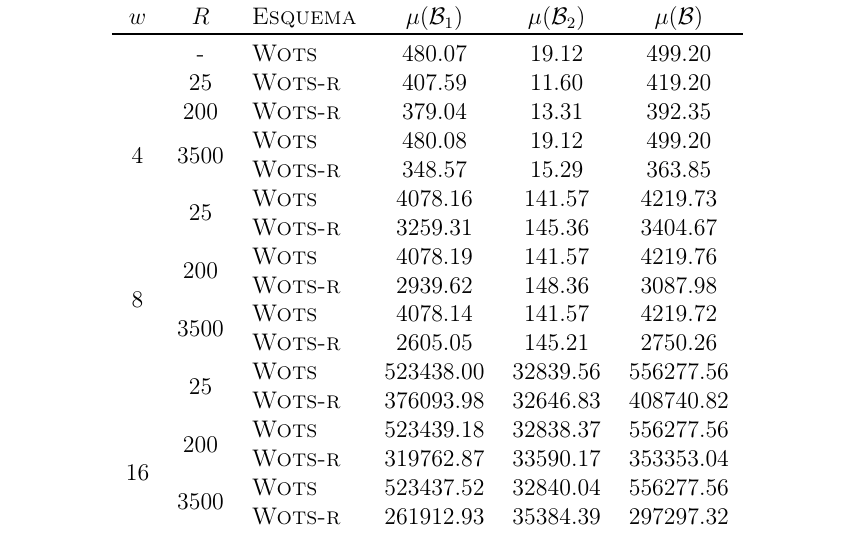
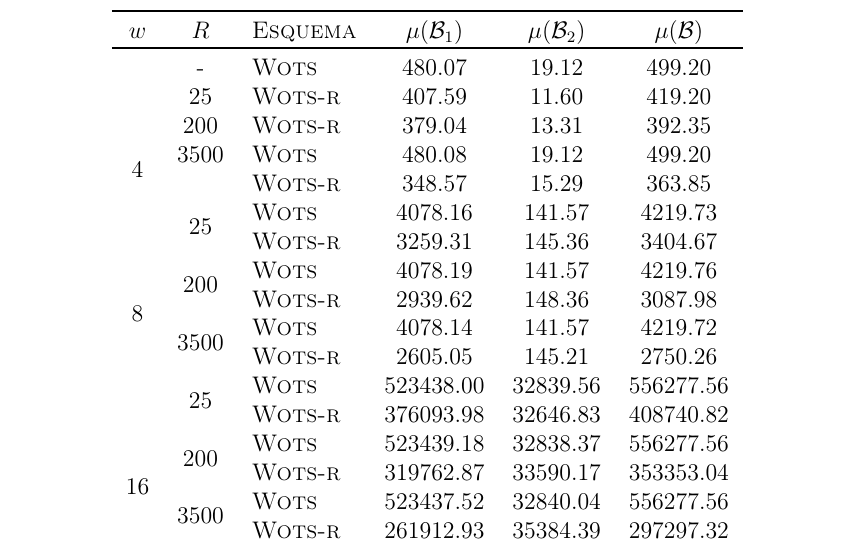
Before and after one commit to zambonin/bsc, a LaTeX document (bsc.tex): part of page 45 of 50, cut so that both start at the same text. Compiled offline with pdfLaTeX.

Commit message:
sharelatex: update bsc.tex from r37935 to r37939

```diff
--- a/bsc.tex
+++ b/bsc.tex
@@ -2013,11 +2013,10 @@ Os valores na Tabela~\ref{tab:2} consistem da média aritmética de $2^{14}$ con
     $w$ & $R$ & \textsc{Esquema} & $\mu(\mathcal{B}_1)$ & $\mu(\mathcal{B}_2)$ & $\mu(\mathcal{B})$ \\
     \toprule
 \multirow{8}{*}{4}
-  & - &    \textsc{Wots} &     480.07 &      19.12 &     499.20 \\
- & 25 &  \textsc{Wots-r} &     407.59 &      11.60 &     419.20 \\
-& 200 &  \textsc{Wots-r} &     379.04 &      13.31 &     392.35 \\
-& \multirow{2}{*}{3500}
-   &    \textsc{Wots} &     480.08 &      19.12 &     499.20 \\
+   & - &    \textsc{Wots} &     480.07 &      19.12 &     499.20 \\
+  & 25 &  \textsc{Wots-r} &     407.59 &      11.60 &     419.20 \\
+ & 200 &  \textsc{Wots-r} &     379.04 &      13.31 &     392.35 \\
+& 3500 &    \textsc{Wots} &     480.08 &      19.12 &     499.20 \\
  & &  \textsc{Wots-r} &     348.57 &      15.29 &     363.85 \\
 \multirow{8}{*}{8} & \multirow{2}{*}{25}
    &    \textsc{Wots} &    4078.16 &     141.57 &    4219.73 \\
```
